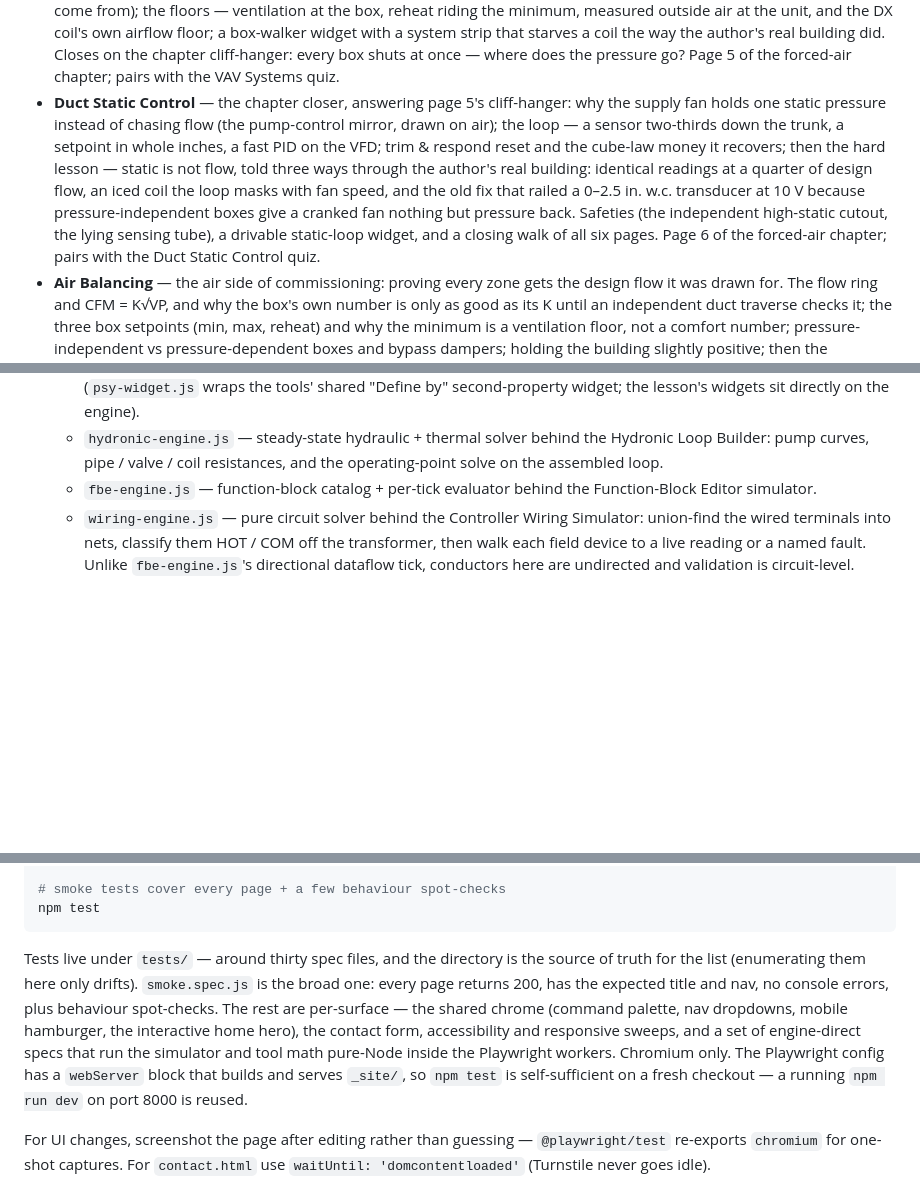
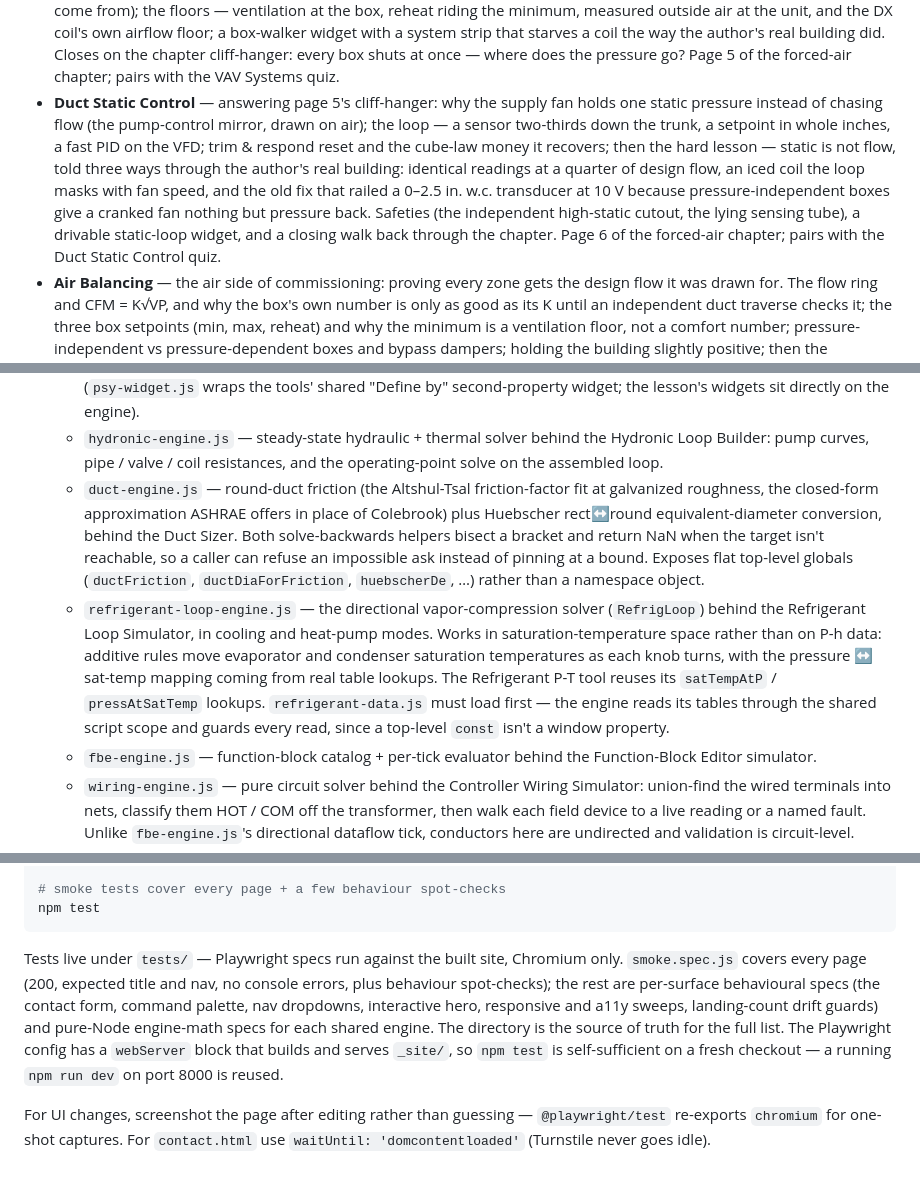
Before and after one commit to EWH2000/controlsfreak.dev, a Markdown page: README.md, 3 parts joined by grey strips. Drawn GitHub-style; blank space fills up the shorter version.

````diff
--- a/README.md
+++ b/README.md
@@ -659,7 +658,7 @@ techs new to the industry and anyone wanting a refresh.
   did. Closes on the chapter cliff-hanger: every box shuts at once —
   where does the pressure go? Page 5 of the forced-air chapter;
   pairs with the VAV Systems quiz.
-- **Duct Static Control** — the chapter closer, answering page 5's
+- **Duct Static Control** — answering page 5's
   cliff-hanger: why the supply fan holds one static pressure instead
   of chasing flow (the pump-control mirror, drawn on air); the loop —
   a sensor two-thirds down the trunk, a setpoint in whole inches, a
@@ -671,7 +670,7 @@ techs new to the industry and anyone wanting a refresh.
   because pressure-independent boxes give a cranked fan nothing but
   pressure back. Safeties (the independent high-static cutout, the
   lying sensing tube), a drivable static-loop widget, and a closing
-  walk of all six pages. Page 6 of the forced-air chapter; pairs
+  walk back through the chapter. Page 6 of the forced-air chapter; pairs
   with the Duct Static Control quiz.
 - **Air Balancing** — the air side of commissioning: proving every
   zone gets the design flow it was drawn for. The flow ring and
@@ -1034,6 +1033,25 @@ from now will still run it.
     behind the Hydronic Loop Builder: pump curves, pipe / valve /
     coil resistances, and the operating-point solve on the
     assembled loop.
+  - `duct-engine.js` — round-duct friction (the Altshul-Tsal
+    friction-factor fit at galvanized roughness, the closed-form
+    approximation ASHRAE offers in place of Colebrook) plus
+    Huebscher rect↔round equivalent-diameter conversion, behind the
+    Duct Sizer. Both solve-backwards helpers bisect a bracket and
+    return NaN when the target isn't reachable, so a caller can
+    refuse an impossible ask instead of pinning at a bound. Exposes
+    flat top-level globals (`ductFriction`, `ductDiaForFriction`,
+    `huebscherDe`, …) rather than a namespace object.
+  - `refrigerant-loop-engine.js` — the directional vapor-compression
+    solver (`RefrigLoop`) behind the Refrigerant Loop Simulator, in
+    cooling and heat-pump modes. Works in saturation-temperature
+    space rather than on P-h data: additive rules move evaporator and
+    condenser saturation temperatures as each knob turns, with the
+    pressure ↔ sat-temp mapping coming from real table lookups. The
+    Refrigerant P-T tool reuses its `satTempAtP` / `pressAtSatTemp`
+    lookups. `refrigerant-data.js` must load first — the engine reads
+    its tables through the shared script scope and guards every read,
+    since a top-level `const` isn't a window property.
   - `fbe-engine.js` — function-block catalog + per-tick evaluator
     behind the Function-Block Editor simulator.
   - `wiring-engine.js` — pure circuit solver behind the Controller
@@ -1112,15 +1130,14 @@ python3 -m http.server 8000 --directory _site
 npm test
 ```
 
-Tests live under `tests/` — around thirty spec files, and the
-directory is the source of truth for the list (enumerating them here
-only drifts). `smoke.spec.js` is the broad one: every page returns
-200, has the expected title and nav, no console errors, plus
-behaviour spot-checks. The rest are per-surface — the shared chrome
-(command palette, nav dropdowns, mobile hamburger, the interactive
-home hero), the contact form, accessibility and responsive sweeps,
-and a set of engine-direct specs that run the simulator and tool math
-pure-Node inside the Playwright workers. Chromium only. The Playwright config has a `webServer` block that builds
+Tests live under `tests/` — Playwright specs run against the built
+site, Chromium only. `smoke.spec.js` covers every page (200, expected
+title and nav, no console errors, plus behaviour spot-checks); the
+rest are per-surface behavioural specs (the contact form, command
+palette, nav dropdowns, interactive hero, responsive and a11y sweeps,
+landing-count drift guards) and pure-Node engine-math specs for each
+shared engine. The directory is the source of truth for the full
+list. The Playwright config has a `webServer` block that builds
 and serves `_site/`, so `npm test` is self-sufficient on a fresh
 checkout — a running `npm run dev` on port 8000 is reused.
 
````
Also changed, not shown: other parts of README.md (+3 -4 lines), CLAUDE.md (+44 -12 lines).
